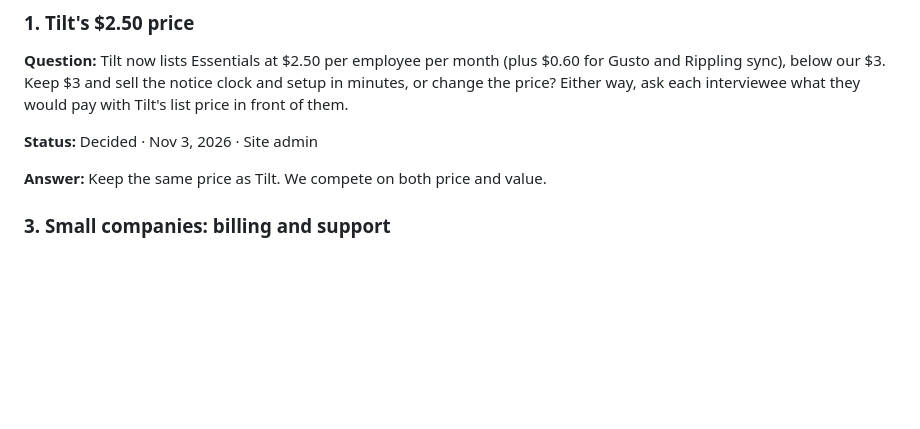
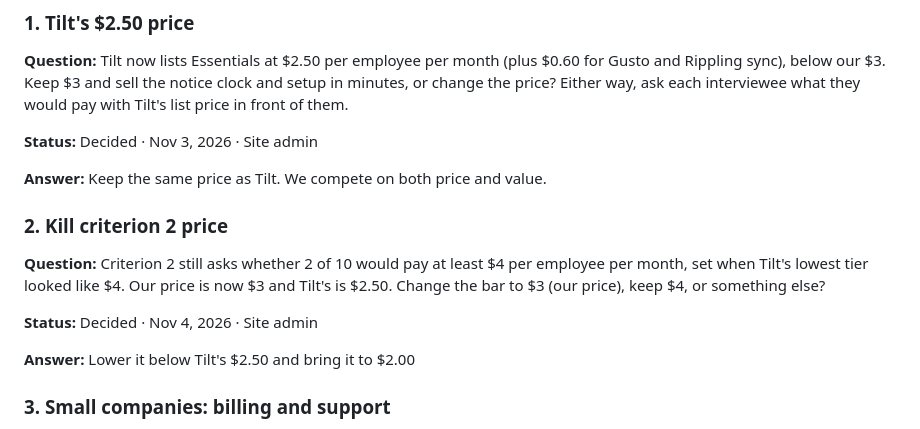
Before and after one commit to francis4531/leave-ledger, a Markdown page: strategy/decisions.md, the part around the change. Rendered like a GitHub page; blank space fills up the shorter version.

Commit message:
Strategy decisions updated from the /strategy page [skip netlify]

```diff
--- a/strategy/decisions.md
+++ b/strategy/decisions.md
@@ -11,6 +11,14 @@
 **Status:** Decided · Nov 3, 2026 · Site admin
 
 **Answer:** Keep the same price as Tilt.  We compete on both price and value.
+
+### 2. Kill criterion 2 price
+
+**Question:** Criterion 2 still asks whether 2 of 10 would pay at least $4 per employee per month, set when Tilt's lowest tier looked like $4. Our price is now $3 and Tilt's is $2.50. Change the bar to $3 (our price), keep $4, or something else?
+
+**Status:** Decided · Nov 4, 2026 · Site admin
+
+**Answer:** Lower it below Tilt's $2.50 and bring it to $2.00
 
 ### 3. Small companies: billing and support
 
```
